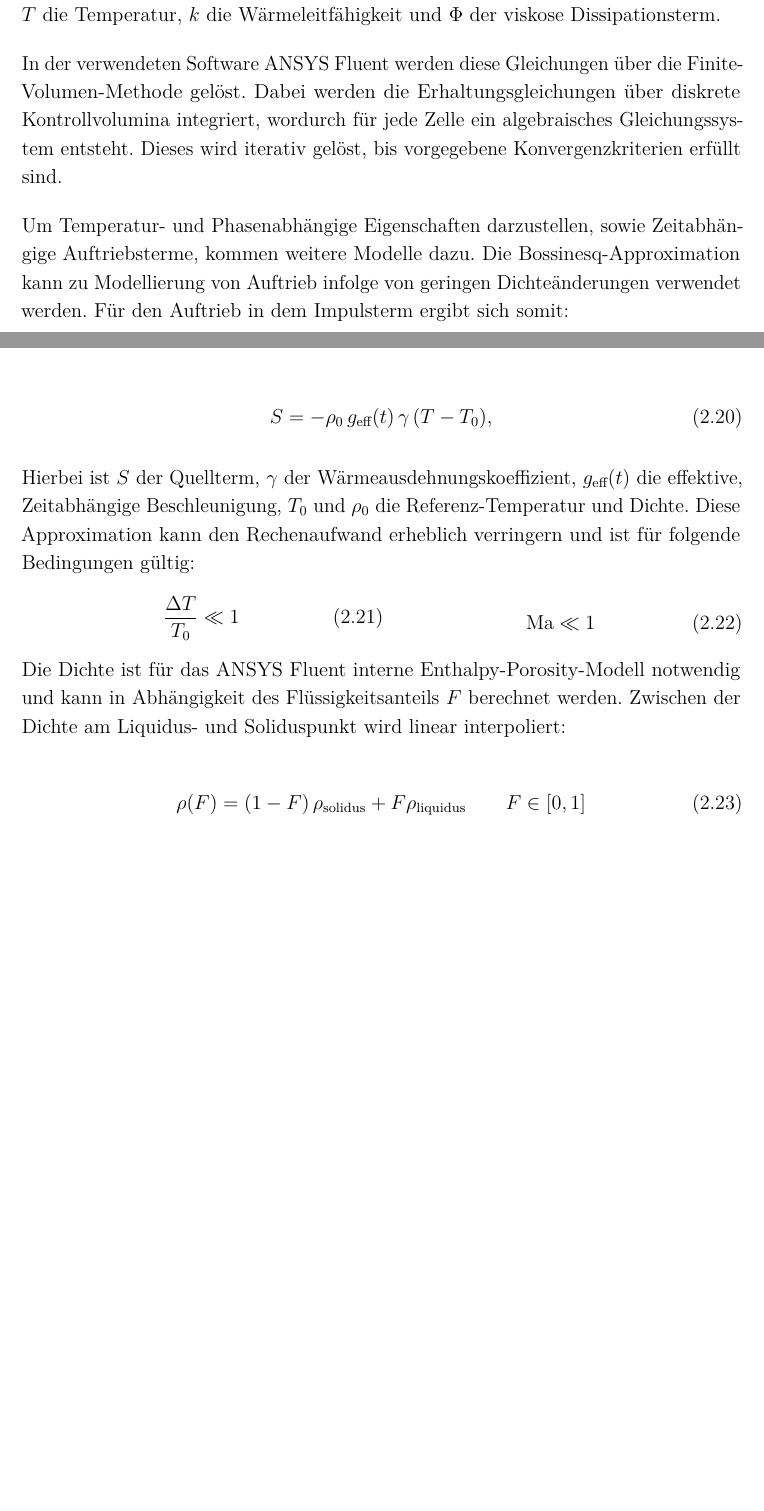
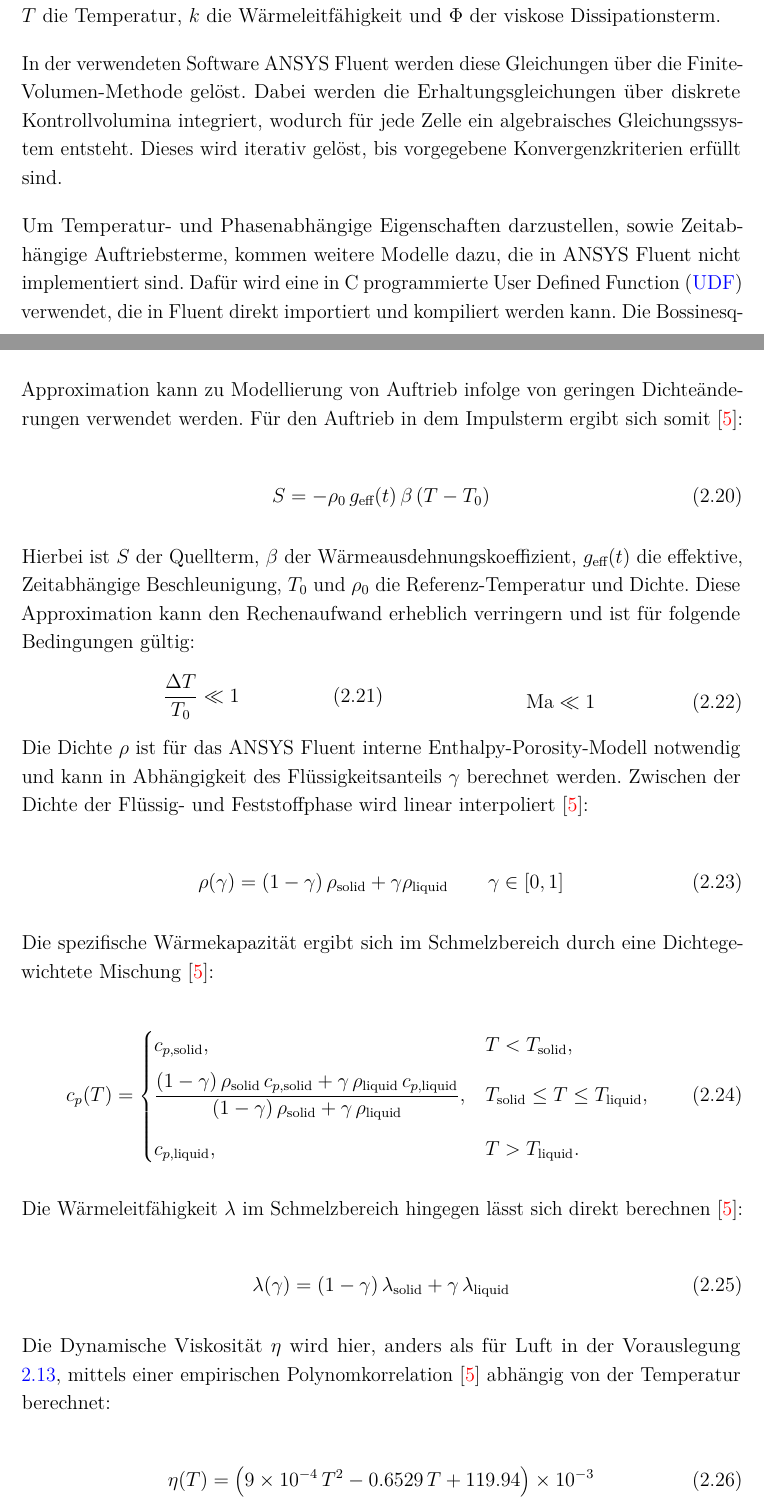
Before and after one commit to ViktorHoffmann/Thesis-Latex, a LaTeX thesis (Template_Thesis.tex, which reads Text/2_Fundamentals.tex): two parts of pages 22 and 23 of 58, joined at a grey line, cut so that both start at the same text, the shorter picture padded with empty space. Compiled offline with pdfLaTeX.

Commit message:
Fundamentals finished

```diff
--- a/Text/2_Fundamentals.tex
+++ b/Text/2_Fundamentals.tex
@@ -195,19 +197,21 @@ $\vec{g}$ die Gravitationsbeschleunigung, $E$ die spezifische Gesamtenergie, $T$
 und $\Phi$ der viskose Dissipationsterm.
 
 In der verwendeten Software ANSYS Fluent werden diese Gleichungen über die Finite-Volumen-Methode gelöst. Dabei werden die Erhaltungsgleichungen
-über diskrete Kontrollvolumina integriert, wordurch für jede Zelle ein algebraisches Gleichungssystem entsteht. Dieses
+über diskrete Kontrollvolumina integriert, wodurch für jede Zelle ein algebraisches Gleichungssystem entsteht. Dieses
 wird iterativ gelöst, bis vorgegebene Konvergenzkriterien erfüllt sind.
 
-Um Temperatur- und Phasenabhängige Eigenschaften darzustellen, sowie Zeitabhängige Auftriebsterme, kommen weitere Modelle dazu.
+Um Temperatur- und Phasenabhängige Eigenschaften darzustellen, sowie Zeitabhängige Auftriebsterme, kommen weitere Modelle dazu,
+die in ANSYS Fluent nicht implementiert sind. Dafür wird eine in C programmierte \ac{udf} verwendet, die in Fluent direkt importiert
+und kompiliert werden kann.
 Die Bossinesq-Approximation kann zu Modellierung von Auftrieb infolge von geringen Dichteänderungen verwendet werden. Für den Auftrieb
-in dem Impulsterm ergibt sich somit:
+in dem Impulsterm ergibt sich somit~\cite{akamcae-udf}:
 
 \begin{equation}
-  \label{eq:pcm_bouss}
-  S = -\rho_0 \, g_\text{eff}(t)\,\gamma\,(T-T_0),
+  \label{eq:udf_bouss}
+  S = -\rho_0 \, g_\text{eff}(t)\,\beta\,(T-T_0)
 \end{equation}
 
-Hierbei ist $S$ der Quellterm, $\gamma$ der Wärmeausdehnungskoeffizient, $g_\text{eff}(t)$ die effektive, Zeitabhängige Beschleunigung,
+Hierbei ist $S$ der Quellterm, $\beta$ der Wärmeausdehnungskoeffizient, $g_\text{eff}(t)$ die effektive, Zeitabhängige Beschleunigung,
 $T_0$ und $\rho_0$ die Referenz-Temperatur und Dichte. Diese Approximation kann den Rechenaufwand erheblich verringern und ist für folgende Bedingungen gültig:
 
 \noindent\begin{minipage}{.5\linewidth}
@@ -223,10 +227,38 @@ $T_0$ und $\rho_0$ die Referenz-Temperatur und Dichte. Diese Approximation kann
   \end{equation}
 \end{minipage}
 
-Die Dichte ist für das ANSYS Fluent interne Enthalpy-Porosity-Modell notwendig und kann in Abhängigkeit des Flüssigkeitsanteils $F$ berechnet werden.
-Zwischen der Dichte am Liquidus- und Soliduspunkt wird linear interpoliert:
+Die Dichte $\rho$ ist für das ANSYS Fluent interne Enthalpy-Porosity-Modell notwendig und kann in Abhängigkeit des Flüssigkeitsanteils $\gamma$ berechnet werden.
+Zwischen der Dichte der Flüssig- und Feststoffphase wird linear interpoliert~\cite{akamcae-udf}:
 
 \begin{equation}
-  \label{eq:pcm_dichte}
-  \rho(F) = \left(1- F\right) \rho_\text{solidus} + F \rho_\text{liquidus} \qquad F \in [0,1]
+  \label{eq:udf_dichte}
+  \rho(\gamma) = \left(1- \gamma\right) \rho_\text{solid} + \gamma \rho_\text{liquid} \qquad \gamma \in [0,1]
 \end{equation}
+
+Die spezifische Wärmekapazität ergibt sich im Schmelzbereich durch eine Dichtegewichtete Mischung~\cite{akamcae-udf}:
+
+\begin{equation}
+  \label{eq:udf_cp}
+    c_p(T)=
+  \begin{cases}
+    c_{p,\mathrm{solid}}, & T < T_\mathrm{solid},\\[6pt]
+    \dfrac{(1-\gamma)\,\rho_\mathrm{solid}\,c_{p,\mathrm{solid}} + \gamma\,\rho_\mathrm{liquid}\,c_{p,\mathrm{liquid}}}
+          {(1-\gamma)\,\rho_\mathrm{solid} + \gamma\,\rho_\mathrm{liquid}}, & T_\mathrm{solid} \le T \le T_\mathrm{liquid},\\[12pt]
+    c_{p,\mathrm{liquid}}, & T > T_\mathrm{liquid}.
+  \end{cases}
+\end{equation}
+
+Die Wärmeleitfähigkeit $\lambda$ im Schmelzbereich hingegen lässt sich direkt berechnen~\cite{akamcae-udf}:
+
+\begin{equation}
+  \label{eq:udf_lambda}
+  \lambda(\gamma)= (1-\gamma)\,\lambda_{\mathrm{solid}} + \gamma\,\lambda_{\mathrm{liquid}}
+\end{equation}
+
+Die Dynamische Viskosität $\eta$ wird hier, anders als für Luft in der Vorauslegung \ref{eq:dynamische_viskositaet}, mittels einer empirischen
+Polynomkorrelation~\cite{akamcae-udf} abhängig von der Temperatur berechnet:
+
+\begin{equation}
+  \label{eq:udf_mu}
+  \eta(T)= \left(9\times 10^{-4}\,T^{2} - 0.6529\,T + 119.94\right)\times 10^{-3}
+\end{equation}
```
Also changed, not shown: Bibliography/quellen.bib (+8 -0 lines), Text/3_Design.tex (+8 -26 lines), Text/4_Simulation.tex (+4 -4 lines), Text/Appendix.tex (+47 -4 lines), Text/ListofSymbols.tex (+4 -4 lines), Template_Thesis.bbl, Template_Thesis.pdf, Text/2_Fundamentals.tex (10 more changed lines), 2 other files.
